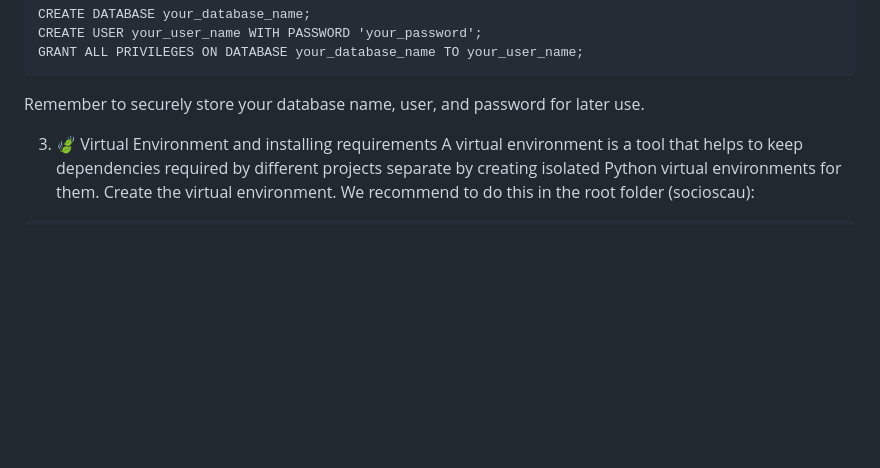
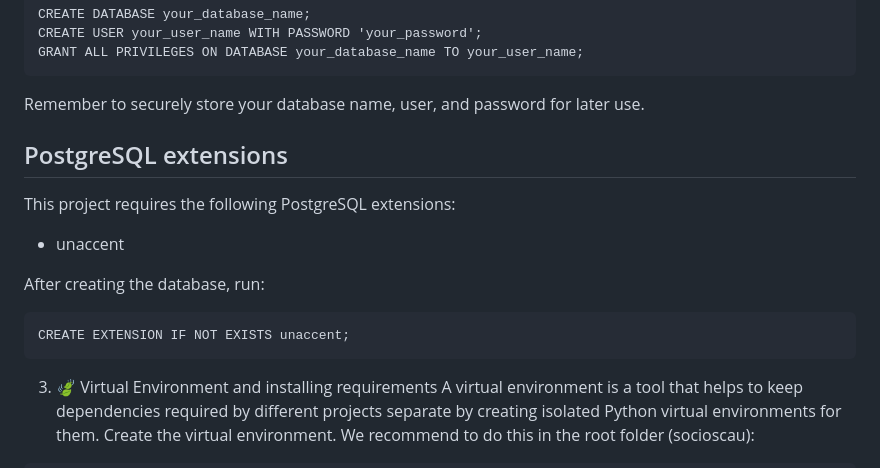
Before and after one commit to clubandinouniversitario/socioscau, a Markdown page: README.md, the part around the change. GitHub-like rendering; blank space fills up the shorter version.

Commit message:
Readme addition for unaccent consideration

````diff
--- a/README.md
+++ b/README.md
@@ -21,6 +21,17 @@ CREATE USER your_user_name WITH PASSWORD 'your_password';
 GRANT ALL PRIVILEGES ON DATABASE your_database_name TO your_user_name;
 ```
 Remember to securely store your database name, user, and password for later use.
+
+
+## PostgreSQL extensions
+
+This project requires the following PostgreSQL extensions:
+
+- unaccent
+
+After creating the database, run:
+
+    CREATE EXTENSION IF NOT EXISTS unaccent;
 
 3. 🍃 Virtual Environment and installing requirements
 A virtual environment is a tool that helps to keep dependencies required by different projects separate by creating isolated Python virtual environments for them.
````
